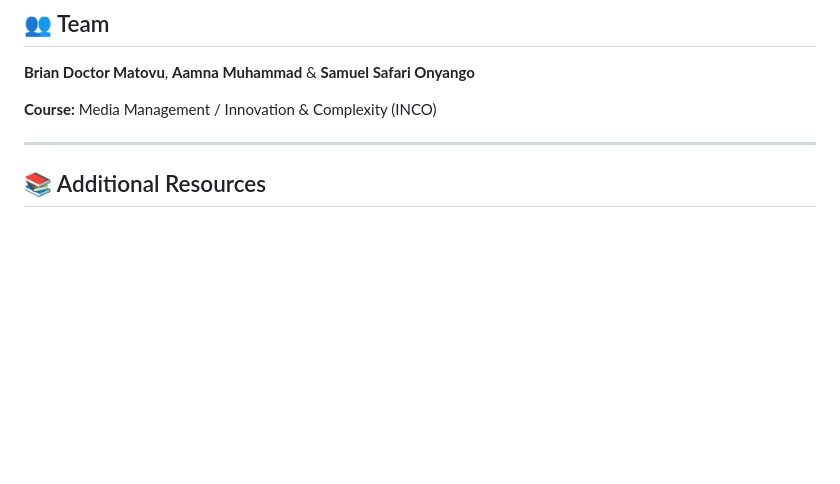
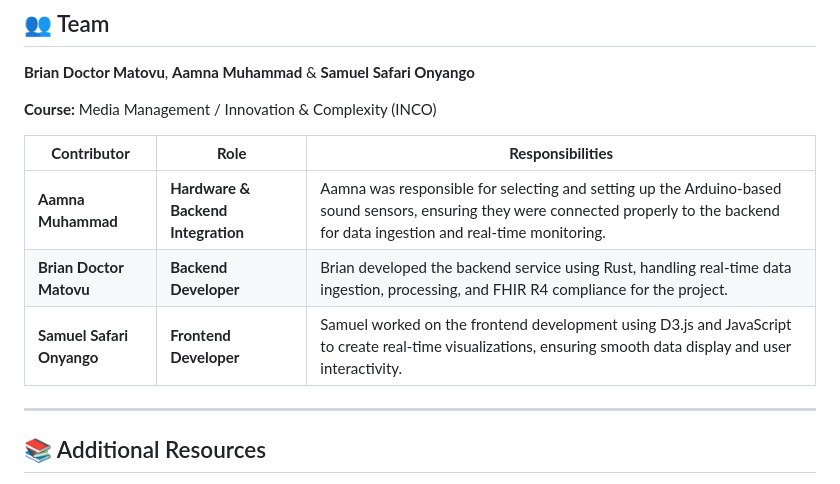
Before and after one commit to Brianmatovu511/SoundSense, a Markdown page: README.md, the part around the change. Rendered like a GitHub page; blank space fills up the shorter version.

Commit message:
Add contributor roles and responsibilities to README

```diff
--- a/README.md
+++ b/README.md
@@ -792,6 +792,13 @@ SoundSense/
 
 **Course:** Media Management / Innovation & Complexity (INCO)
 
+| **Contributor**         | **Role**                                | **Responsibilities**                                                                 |
+|-------------------------|-----------------------------------------|-------------------------------------------------------------------------------------|
+| **Aamna Muhammad**       | **Hardware & Backend Integration**      | Aamna was responsible for selecting and setting up the Arduino-based sound sensors, ensuring they were connected properly to the backend for data ingestion and real-time monitoring. |
+| **Brian Doctor Matovu**  | **Backend Developer**                   | Brian developed the backend service using Rust, handling real-time data ingestion, processing, and FHIR R4 compliance for the project. |
+| **Samuel Safari Onyango**| **Frontend Developer**                  | Samuel worked on the frontend development using D3.js and JavaScript to create real-time visualizations, ensuring smooth data display and user interactivity. |
+
+
 ---
 
 ## 📚 Additional Resources
```
